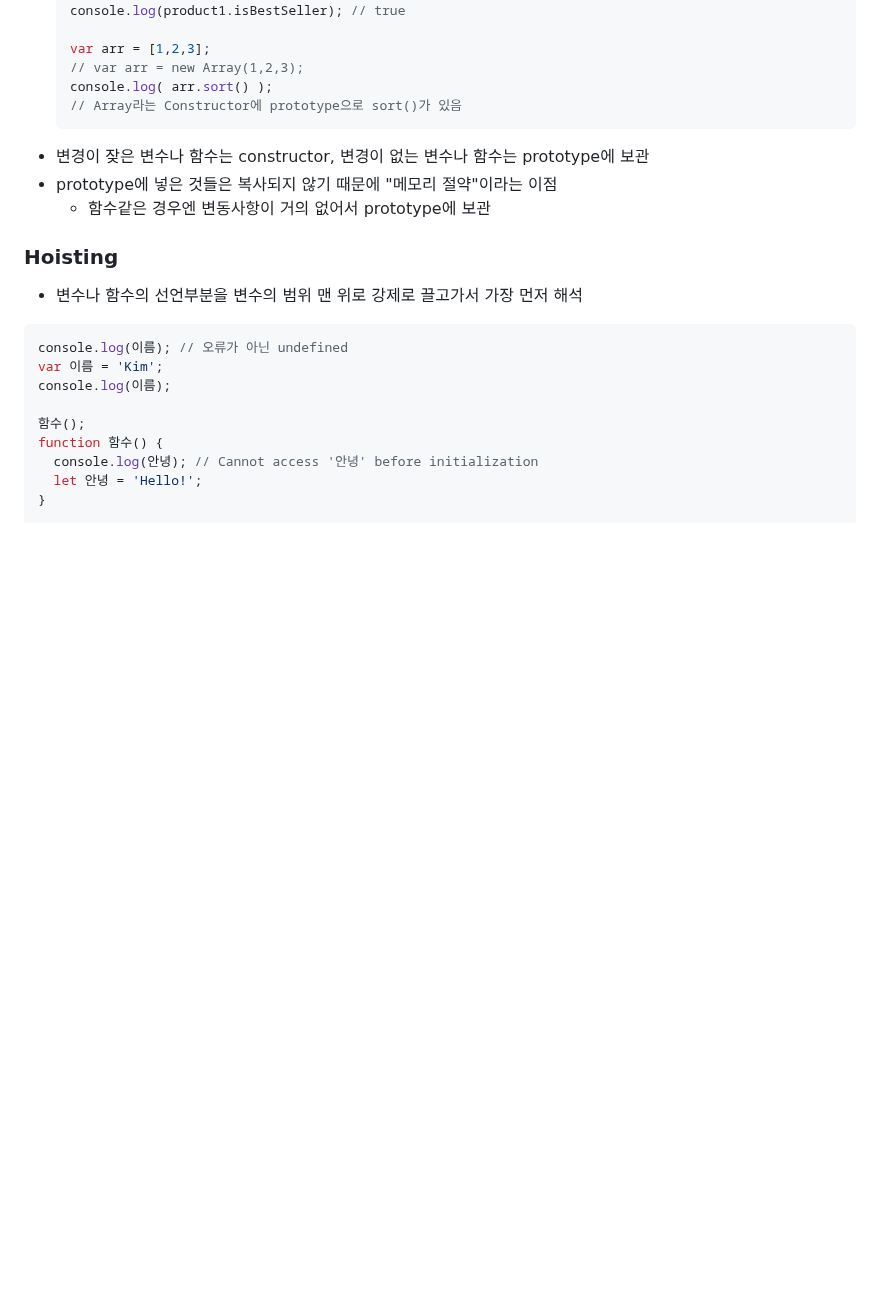
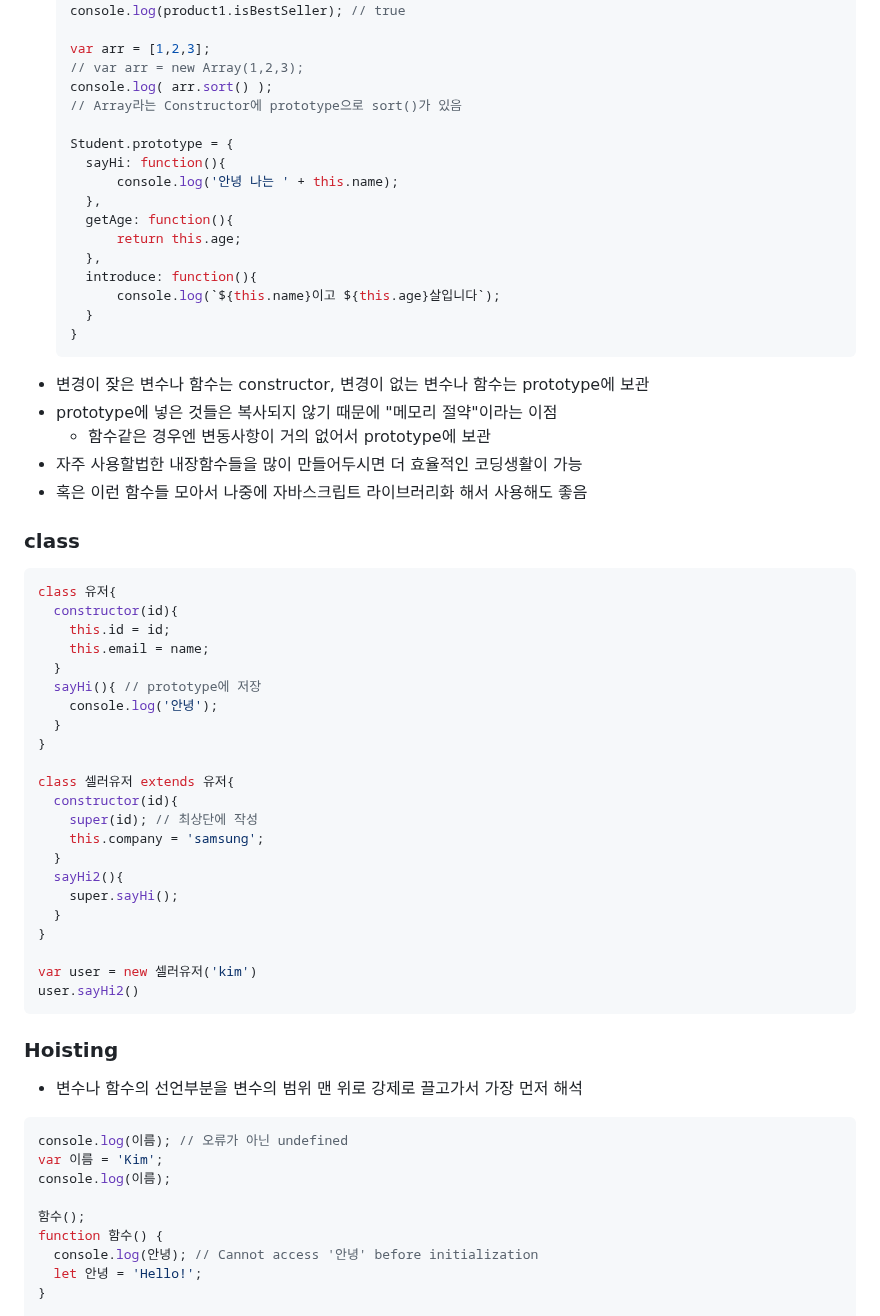
Before and after one commit to HJ0216/TIL, a Markdown page: JavaScript.md, the part around the change. Drawn GitHub-style; blank space fills up the shorter version.

Commit message:
📝Docs: JS 내용 추가
- constructor
- class

````diff
--- a/JavaScript.md
+++ b/JavaScript.md
@@ -468,10 +468,50 @@ var 학생1 = new MakeInstance();
   // var arr = new Array(1,2,3);
   console.log( arr.sort() );
   // Array라는 Constructor에 prototype으로 sort()가 있음
+
+  Student.prototype = {
+    sayHi: function(){
+        console.log('안녕 나는 ' + this.name);
+    },
+    getAge: function(){
+        return this.age;
+    },
+    introduce: function(){
+        console.log(`${this.name}이고 ${this.age}살입니다`);
+    }
+  }
   ```
 * 변경이 잦은 변수나 함수는 constructor, 변경이 없는 변수나 함수는 prototype에 보관
 * prototype에 넣은 것들은 복사되지 않기 때문에 "메모리 절약"이라는 이점
   * 함수같은 경우엔 변동사항이 거의 없어서 prototype에 보관
+* 자주 사용할법한 내장함수들을 많이 만들어두시면 더 효율적인 코딩생활이 가능
+* 혹은 이런 함수들 모아서 나중에 자바스크립트 라이브러리화 해서 사용해도 좋음
+
+### class
+```js
+class 유저{
+  constructor(id){
+    this.id = id;
+    this.email = name;
+  }
+  sayHi(){ // prototype에 저장
+    console.log('안녕');
+  }
+}
+
+class 셀러유저 extends 유저{
+  constructor(id){
+    super(id); // 최상단에 작성
+    this.company = 'samsung';
+  }
+  sayHi2(){
+    super.sayHi();
+  }
+}
+
+var user = new 셀러유저('kim')
+user.sayHi2()
+```
 
 ### Hoisting
 * 변수나 함수의 선언부분을 변수의 범위 맨 위로 강제로 끌고가서 가장 먼저 해석
````
